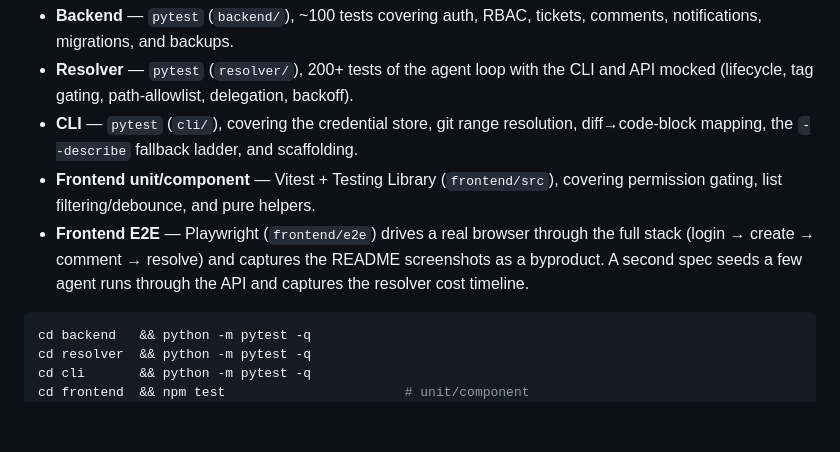
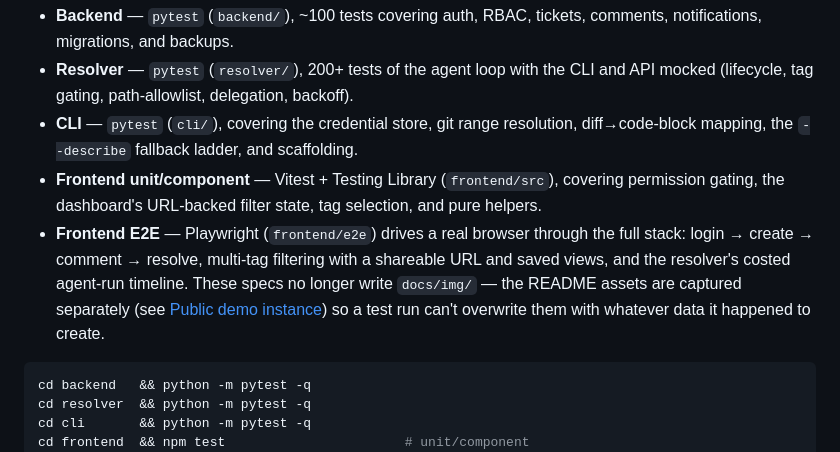
Before and after one commit to Polarstingray/ticketing, a Markdown page: README.md, the part around one of its changes. Drawn GitHub-style; blank space fills up the shorter version.

````diff
--- a/README.md
+++ b/README.md
@@ -326,11 +343,14 @@ The CI matrix runs on every push (see [`.github/workflows/ci.yml`](./.github/wor
 - **CLI** — `pytest` (`cli/`), covering the credential store, git range resolution,
   diff→code-block mapping, the `--describe` fallback ladder, and scaffolding.
 - **Frontend unit/component** — Vitest + Testing Library (`frontend/src`), covering
-  permission gating, list filtering/debounce, and pure helpers.
+  permission gating, the dashboard's URL-backed filter state, tag selection, and
+  pure helpers.
 - **Frontend E2E** — Playwright (`frontend/e2e`) drives a real browser through the
-  full stack (login → create → comment → resolve) and captures the README
-  screenshots as a byproduct. A second spec seeds a few agent runs through the API
-  and captures the resolver cost timeline.
+  full stack: login → create → comment → resolve, multi-tag filtering with a
+  shareable URL and saved views, and the resolver's costed agent-run timeline.
+  These specs no longer write `docs/img/` — the README assets are captured
+  separately (see [Public demo instance](#public-demo-instance)) so a test run
+  can't overwrite them with whatever data it happened to create.
 
 ```bash
 cd backend   && python -m pytest -q
````
Also changed, not shown: other parts of README.md (+30 -13 lines), CHANGELOG.md (+15 -0 lines), docs/img/filtering.png (added), docs/img/login.png, docs/img/resolver-cost.png, docs/img/ticket-detail.png, docs/img/tickets.png, 10 other files.
